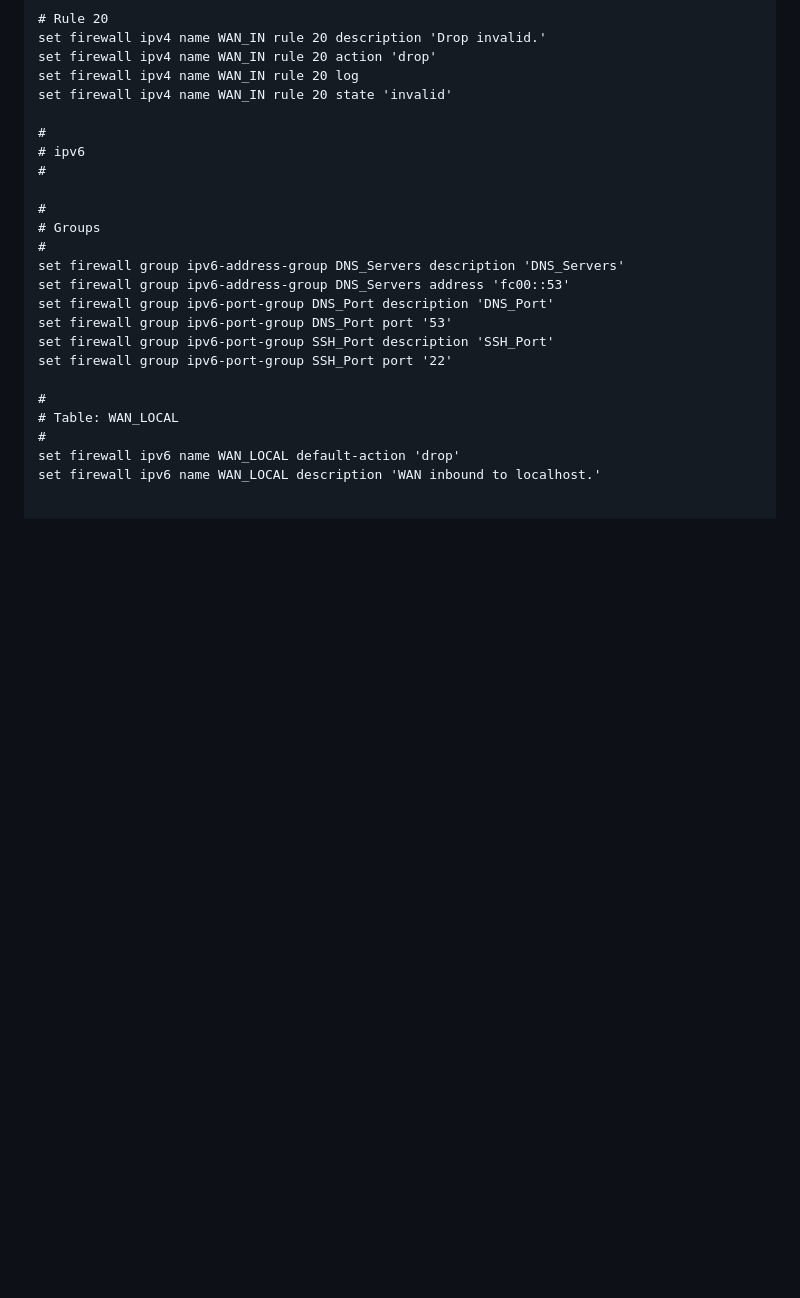
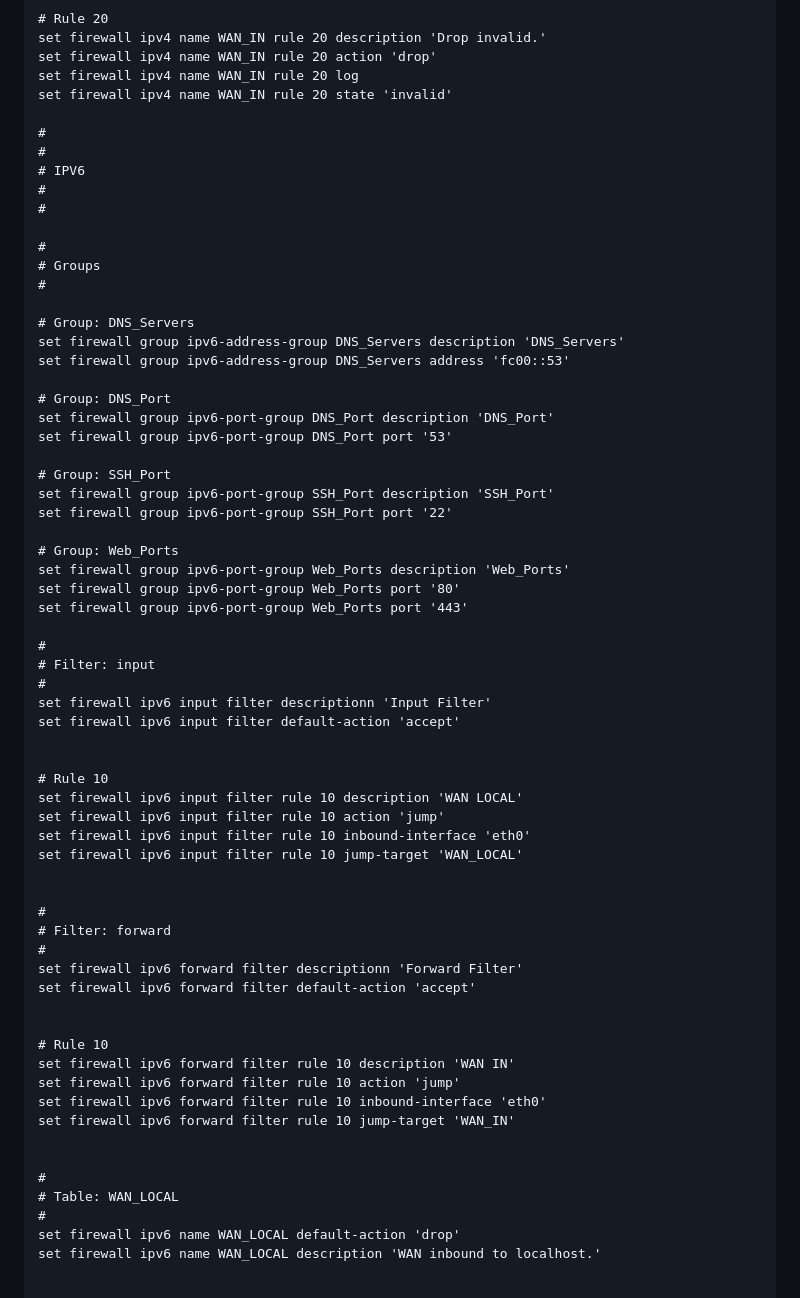
Before and after one commit to ibehren1/fw-gui, a Markdown page: README.md, the part around the change printed below. Rendered like a GitHub page; blank space fills up the shorter version.

```diff
--- a/README.md
+++ b/README.md
@@ -70,18 +110,59 @@ set firewall ipv4 name WAN_IN rule 20 log
 set firewall ipv4 name WAN_IN rule 20 state 'invalid'
 
 #
-# ipv6
+#
+# IPV6
+#
 #
 
 #
 # Groups
 #
+
+# Group: DNS_Servers
 set firewall group ipv6-address-group DNS_Servers description 'DNS_Servers'
 set firewall group ipv6-address-group DNS_Servers address 'fc00::53'
+
+# Group: DNS_Port
 set firewall group ipv6-port-group DNS_Port description 'DNS_Port'
 set firewall group ipv6-port-group DNS_Port port '53'
+
+# Group: SSH_Port
 set firewall group ipv6-port-group SSH_Port description 'SSH_Port'
 set firewall group ipv6-port-group SSH_Port port '22'
+
+# Group: Web_Ports
+set firewall group ipv6-port-group Web_Ports description 'Web_Ports'
+set firewall group ipv6-port-group Web_Ports port '80'
+set firewall group ipv6-port-group Web_Ports port '443'
+
+#
+# Filter: input
+#
+set firewall ipv6 input filter descriptionn 'Input Filter'
+set firewall ipv6 input filter default-action 'accept'
+
+
+# Rule 10
+set firewall ipv6 input filter rule 10 description 'WAN LOCAL'
+set firewall ipv6 input filter rule 10 action 'jump'
+set firewall ipv6 input filter rule 10 inbound-interface 'eth0'
+set firewall ipv6 input filter rule 10 jump-target 'WAN_LOCAL'
+
+
+#
+# Filter: forward
+#
+set firewall ipv6 forward filter descriptionn 'Forward Filter'
+set firewall ipv6 forward filter default-action 'accept'
+
+
+# Rule 10
+set firewall ipv6 forward filter rule 10 description 'WAN IN'
+set firewall ipv6 forward filter rule 10 action 'jump'
+set firewall ipv6 forward filter rule 10 inbound-interface 'eth0'
+set firewall ipv6 forward filter rule 10 jump-target 'WAN_IN'
+
 
 #
 # Table: WAN_LOCAL
```
Also changed, not shown: other parts of README.md (+43 -3 lines), images/vyos-fw-gui_interface_1.png, images/vyos-fw-gui_interface_2.png, images/vyos-fw-gui_interface_3.png.
